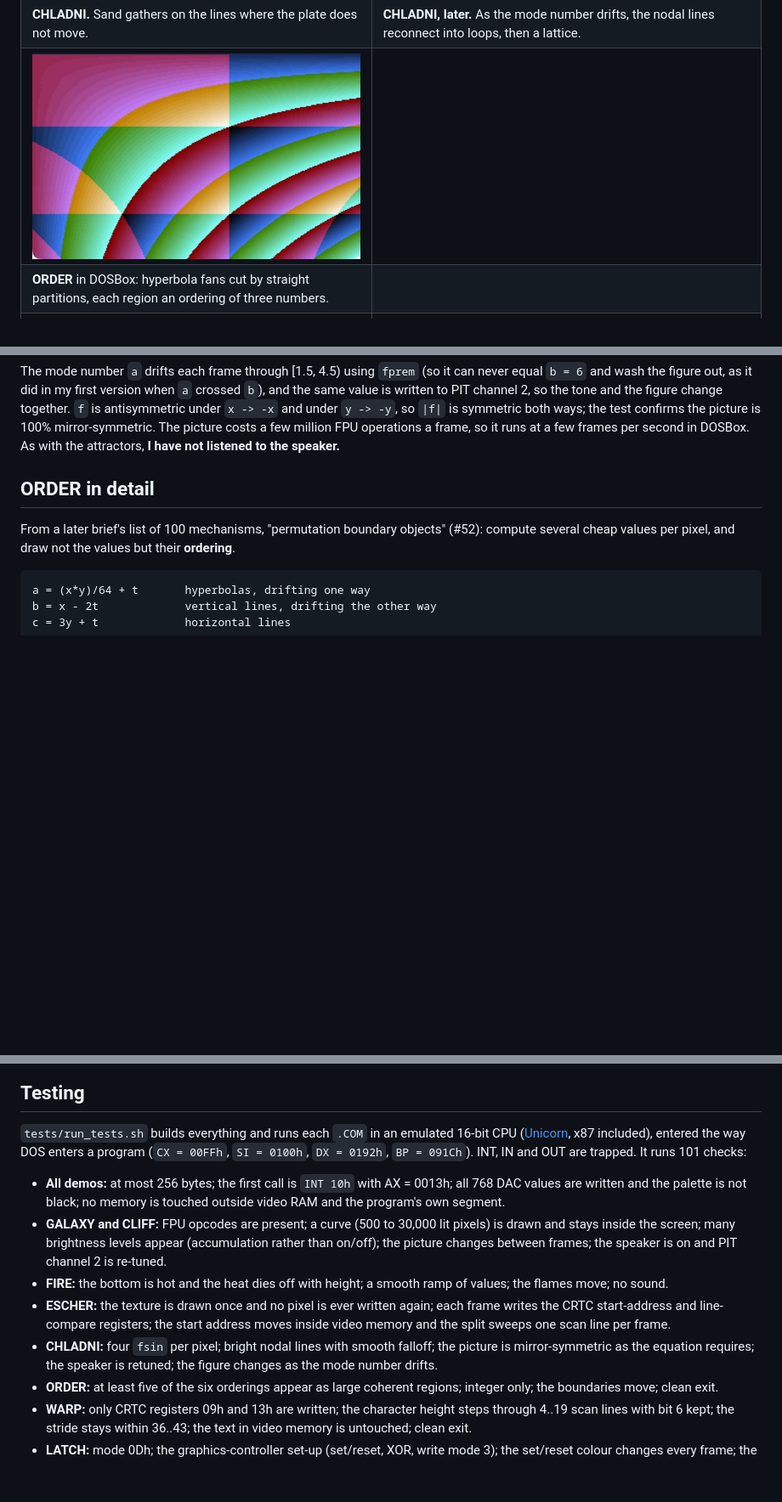
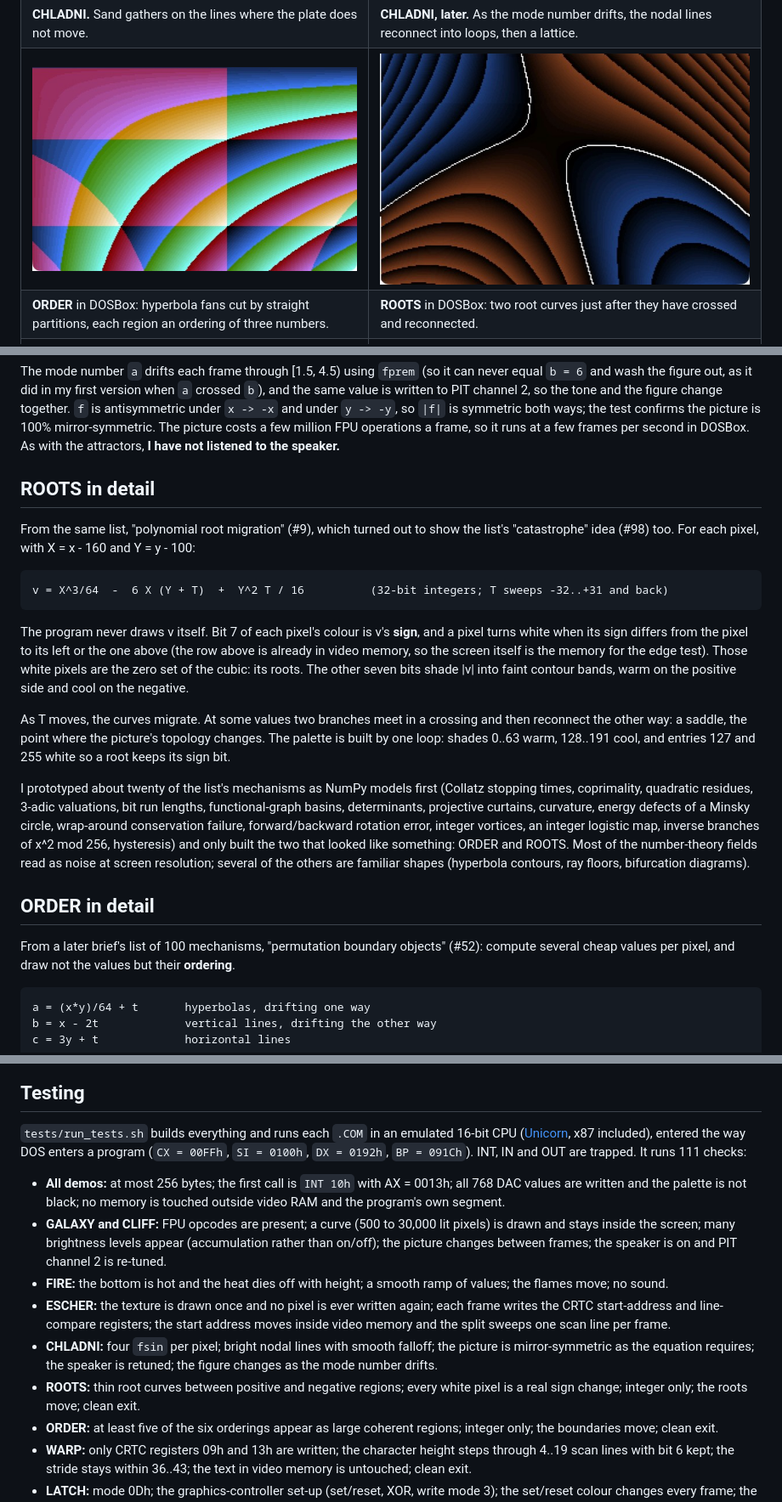
Before and after one commit to djayuffe/uber256-lab, a Markdown page: README.md, 3 parts joined by grey strips. Shown at 85% size. Drawn GitHub-style; pictures changed too: docs/roots.jpg (added); blank space fills up the shorter version.

Commit message:
Add ROOTS: polynomial root migration (232 B), tests, GIF, docs
Co-Authored-By: Claude Opus 5.5 <noreply@anthropic.com>

````diff
--- a/README.md
+++ b/README.md
@@ -83,8 +85,8 @@ All captured from the real binaries in DOSBox.
 | **JULIA, later.** As c moves, the set pinches, twists and breaks into dust, and tiny copies of the whole appear along the spirals. | **ESCHER.** One hyperbolic texture, shown through a moving start address and a line-compare split: the bands meet themselves at seams that cannot be real. |
 | ![CHLADNI](docs/chladni-a.jpg) | ![CHLADNI later](docs/chladni-b.jpg) |
 | **CHLADNI.** Sand gathers on the lines where the plate does not move. | **CHLADNI, later.** As the mode number drifts, the nodal lines reconnect into loops, then a lattice. |
-| ![ORDER](docs/order.jpg) | |
-| **ORDER** in DOSBox: hyperbola fans cut by straight partitions, each region an ordering of three numbers. | |
+| ![ORDER](docs/order.jpg) | ![ROOTS](docs/roots.jpg) |
+| **ORDER** in DOSBox: hyperbola fans cut by straight partitions, each region an ordering of three numbers. | **ROOTS** in DOSBox: two root curves just after they have crossed and reconnected. |
 | ![WARP](docs/warp-a.jpg) | ![WARP squashed](docs/warp-b.jpg) |
 | **WARP.** The DOSBox start-up screen, stretched and sheared into a staircase: the text in memory is unchanged. | **WARP, squashed.** At 4 scan lines per character the whole screen collapses into the top fifth. |
 | ![LATCH](docs/latch-a.jpg) | ![LATCH later](docs/latch-b.jpg) |
@@ -229,6 +233,20 @@ The mode number `a` drifts each frame through [1.5, 4.5) using `fprem` (so it ca
 `a` crossed `b`), and the same value is written to PIT channel 2, so the tone and the figure change together. `f` is antisymmetric under `x -> -x` and under `y -> -y`,
 so `|f|` is symmetric both ways; the test confirms the picture is 100% mirror-symmetric. The picture costs a few million FPU operations a frame, so it runs at a few frames per second in DOSBox.
 As with the attractors, **I have not listened to the speaker.**
+
+## ROOTS in detail
+
+From the same list, "polynomial root migration" (#9), which turned out to show the list's "catastrophe" idea (#98) too. For each pixel, with X = x - 160 and Y = y - 100:
+
+```
+v = X^3/64  -  6 X (Y + T)  +  Y^2 T / 16          (32-bit integers; T sweeps -32..+31 and back)
+```
+
+The program never draws v itself. Bit 7 of each pixel's colour is v's **sign**, and a pixel turns white when its sign differs from the pixel to its left or the one above (the row above is already in video memory, so the screen itself is the memory for the edge test). Those white pixels are the zero set of the cubic: its roots. The other seven bits shade |v| into faint contour bands, warm on the positive side and cool on the negative.
+
+As T moves, the curves migrate. At some values two branches meet in a crossing and then reconnect the other way: a saddle, the point where the picture's topology changes. The palette is built by one loop: shades 0..63 warm, 128..191 cool, and entries 127 and 255 white so a root keeps its sign bit.
+
+I prototyped about twenty of the list's mechanisms as NumPy models first (Collatz stopping times, coprimality, quadratic residues, 3-adic valuations, bit run lengths, functional-graph basins, determinants, projective curtains, curvature, energy defects of a Minsky circle, wrap-around conservation failure, forward/backward rotation error, integer vortices, an integer logistic map, inverse branches of x^2 mod 256, hysteresis) and only built the two that looked like something: ORDER and ROOTS. Most of the number-theory fields read as noise at screen resolution; several of the others are familiar shapes (hyperbola contours, ray floors, bifurcation diagrams).
 
 ## ORDER in detail
 
@@ -377,7 +395,7 @@ The earlier, text-mode version of this search (in [uber-micro-demos](https://git
 
 `tests/run_tests.sh` builds everything and runs each `.COM` in an emulated 16-bit CPU
 ([Unicorn](https://www.unicorn-engine.org/), x87 included), entered the way DOS enters a program
-(`CX = 00FFh`, `SI = 0100h`, `DX = 0192h`, `BP = 091Ch`). INT, IN and OUT are trapped. It runs 101 checks:
+(`CX = 00FFh`, `SI = 0100h`, `DX = 0192h`, `BP = 091Ch`). INT, IN and OUT are trapped. It runs 111 checks:
 
 - **All demos:** at most 256 bytes; the first call is `INT 10h` with AX = 0013h; all 768 DAC values are written and the
   palette is not black; no memory is touched outside video RAM and the program's own segment.
@@ -387,6 +405,7 @@ The earlier, text-mode version of this search (in [uber-micro-demos](https://git
 - **FIRE:** the bottom is hot and the heat dies off with height; a smooth ramp of values; the flames move; no sound.
 - **ESCHER:** the texture is drawn once and no pixel is ever written again; each frame writes the CRTC start-address and line-compare registers; the start address moves inside video memory and the split sweeps one scan line per frame.
 - **CHLADNI:** four `fsin` per pixel; bright nodal lines with smooth falloff; the picture is mirror-symmetric as the equation requires; the speaker is retuned; the figure changes as the mode number drifts.
+- **ROOTS:** thin root curves between positive and negative regions; every white pixel is a real sign change; integer only; the roots move; clean exit.
 - **ORDER:** at least five of the six orderings appear as large coherent regions; integer only; the boundaries move; clean exit.
 - **WARP:** only CRTC registers 09h and 13h are written; the character height steps through 4..19 scan lines with bit 6 kept; the stride stays within 36..43; the text in video memory is untouched; clean exit.
 - **LATCH:** mode 0Dh; the graphics-controller set-up (set/reset, XOR, write mode 3); the set/reset colour changes every frame; the latch-copy inner loop; no stray memory; clean exit.
````
Also changed, not shown: other parts of README.md (+8 -3 lines), CHANGELOG.md (+4 -0 lines), 3 other files.
